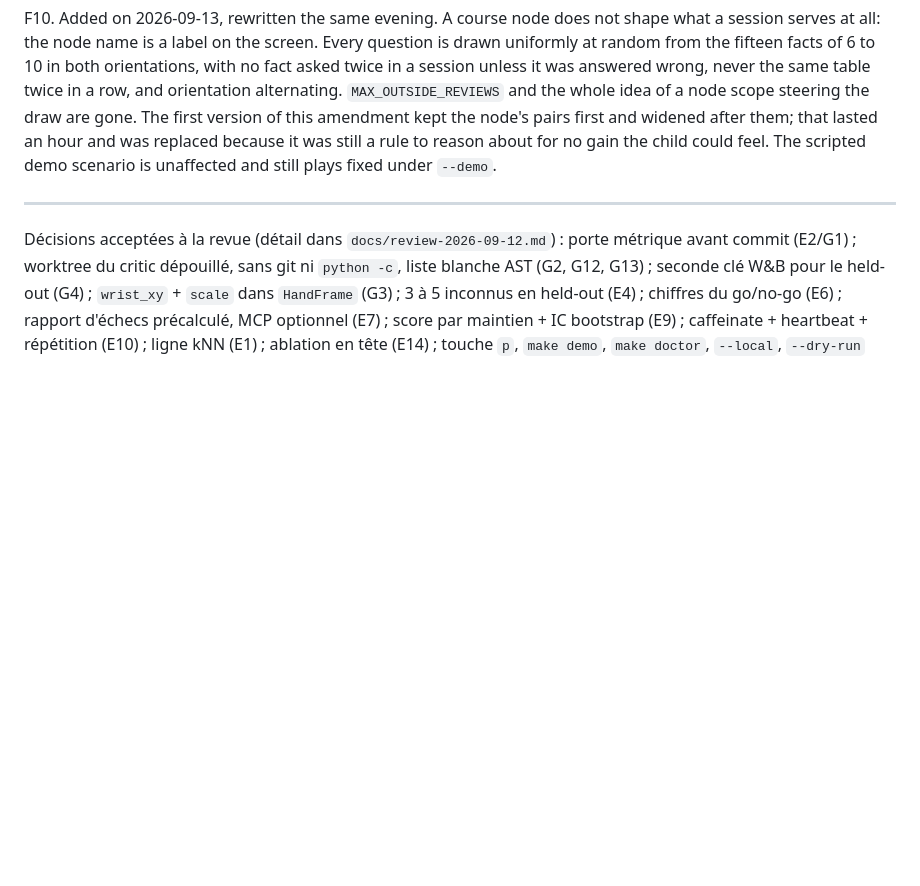
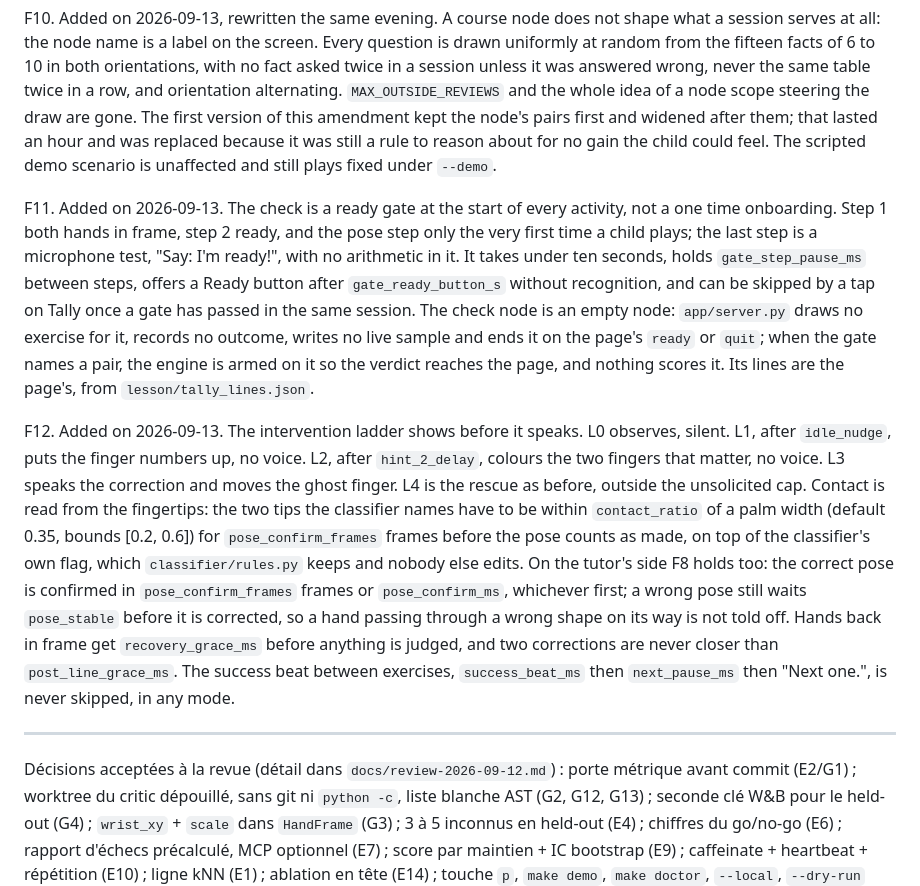
Before and after one commit to aaxxeell09/Tenfold, a Markdown page: SPEC.md, the part around the change. Rendered like a GitHub page; blank space fills up the shorter version.

Commit message:
spec: amendments F11 and F12, the start gate and the visual ladder
Both were decided during the day and built; the consolidation audit found
neither written into section 19. F11 is the ready gate at every activity and
the check node as an empty node. F12 is the ladder that shows before it
speaks, contact read from the fingertips against the palm, F8 on the tutor's
side, the recovery and post line graces, and the success beat that is never
skipped.

Co-Authored-By: Claude Fable 5.1 <noreply@anthropic.com>
Claude-Session: https://claude.ai/code/session_01WJERpGSZABWrkVcukHZmCf

```diff
--- a/SPEC.md
+++ b/SPEC.md
@@ -385,6 +385,10 @@ F9. Added on 2026-09-13. A live tutor is built after all, as `app/tutor.py`: a c
 
 F10. Added on 2026-09-13, rewritten the same evening. A course node does not shape what a session serves at all: the node name is a label on the screen. Every question is drawn uniformly at random from the fifteen facts of 6 to 10 in both orientations, with no fact asked twice in a session unless it was answered wrong, never the same table twice in a row, and orientation alternating. `MAX_OUTSIDE_REVIEWS` and the whole idea of a node scope steering the draw are gone. The first version of this amendment kept the node's pairs first and widened after them; that lasted an hour and was replaced because it was still a rule to reason about for no gain the child could feel. The scripted demo scenario is unaffected and still plays fixed under `--demo`.
 
+F11. Added on 2026-09-13. The check is a ready gate at the start of every activity, not a one time onboarding. Step 1 both hands in frame, step 2 ready, and the pose step only the very first time a child plays; the last step is a microphone test, "Say: I'm ready!", with no arithmetic in it. It takes under ten seconds, holds `gate_step_pause_ms` between steps, offers a Ready button after `gate_ready_button_s` without recognition, and can be skipped by a tap on Tally once a gate has passed in the same session. The check node is an empty node: `app/server.py` draws no exercise for it, records no outcome, writes no live sample and ends it on the page's `ready` or `quit`; when the gate names a pair, the engine is armed on it so the verdict reaches the page, and nothing scores it. Its lines are the page's, from `lesson/tally_lines.json`.
+
+F12. Added on 2026-09-13. The intervention ladder shows before it speaks. L0 observes, silent. L1, after `idle_nudge`, puts the finger numbers up, no voice. L2, after `hint_2_delay`, colours the two fingers that matter, no voice. L3 speaks the correction and moves the ghost finger. L4 is the rescue as before, outside the unsolicited cap. Contact is read from the fingertips: the two tips the classifier names have to be within `contact_ratio` of a palm width (default 0.35, bounds [0.2, 0.6]) for `pose_confirm_frames` frames before the pose counts as made, on top of the classifier's own flag, which `classifier/rules.py` keeps and nobody else edits. On the tutor's side F8 holds too: the correct pose is confirmed in `pose_confirm_frames` frames or `pose_confirm_ms`, whichever first; a wrong pose still waits `pose_stable` before it is corrected, so a hand passing through a wrong shape on its way is not told off. Hands back in frame get `recovery_grace_ms` before anything is judged, and two corrections are never closer than `post_line_grace_ms`. The success beat between exercises, `success_beat_ms` then `next_pause_ms` then "Next one.", is never skipped, in any mode.
+
 ---
 
 <!-- /autoplan PHASE 1: CEO REVIEW (SELECTIVE EXPANSION, subagent-only: Codex not installed) -->
```
